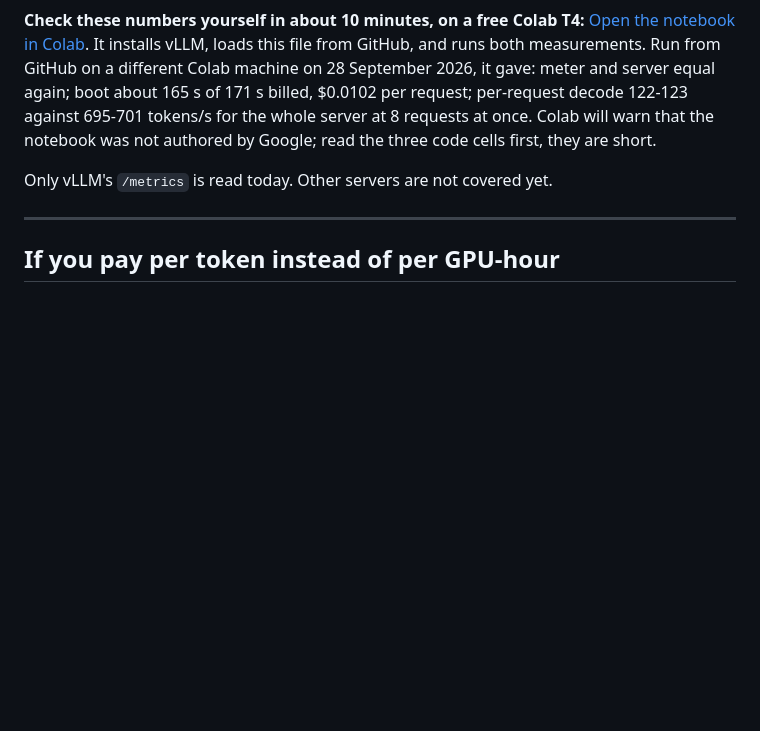
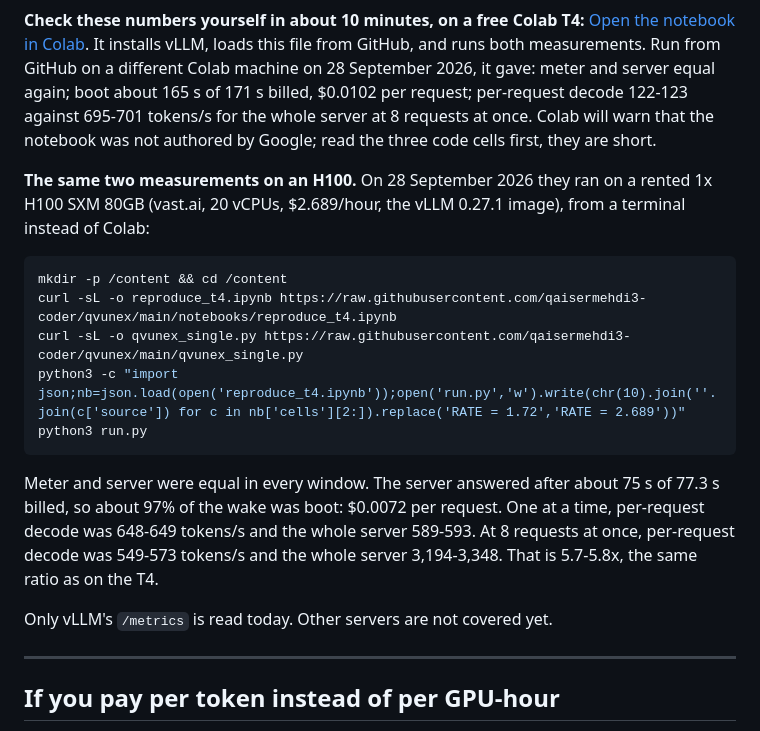
Before and after one commit to qaisermehdi3-coder/qvunex, a Markdown page: README.md, the part around the change. GitHub-like rendering; blank space fills up the shorter version.

Commit message:
README: same two measurements on an H100 SXM

````diff
--- a/README.md
+++ b/README.md
@@ -111,6 +111,24 @@ and server equal again; boot about 165 s of 171 s billed, $0.0102 per request;
 per-request decode 122-123 against 695-701 tokens/s for the whole server at 8
 requests at once. Colab will warn that the notebook was not authored by Google;
 read the three code cells first, they are short.
+
+**The same two measurements on an H100.** On 28 September 2026 they ran on a
+rented 1x H100 SXM 80GB (vast.ai, 20 vCPUs, $2.689/hour, the vLLM 0.27.1
+image), from a terminal instead of Colab:
+
+```bash
+mkdir -p /content && cd /content
+curl -sL -o reproduce_t4.ipynb https://raw.githubusercontent.com/qaisermehdi3-coder/qvunex/main/notebooks/reproduce_t4.ipynb
+curl -sL -o qvunex_single.py https://raw.githubusercontent.com/qaisermehdi3-coder/qvunex/main/qvunex_single.py
+python3 -c "import json;nb=json.load(open('reproduce_t4.ipynb'));open('run.py','w').write(chr(10).join(''.join(c['source']) for c in nb['cells'][2:]).replace('RATE = 1.72','RATE = 2.689'))"
+python3 run.py
+```
+
+Meter and server were equal in every window. The server answered after about
+75 s of 77.3 s billed, so about 97% of the wake was boot: $0.0072 per request.
+One at a time, per-request decode was 648-649 tokens/s and the whole server
+589-593. At 8 requests at once, per-request decode was 549-573 tokens/s and
+the whole server 3,194-3,348. That is 5.7-5.8x, the same ratio as on the T4.
 
 Only vLLM's `/metrics` is read today. Other servers are not covered yet.
 
````
